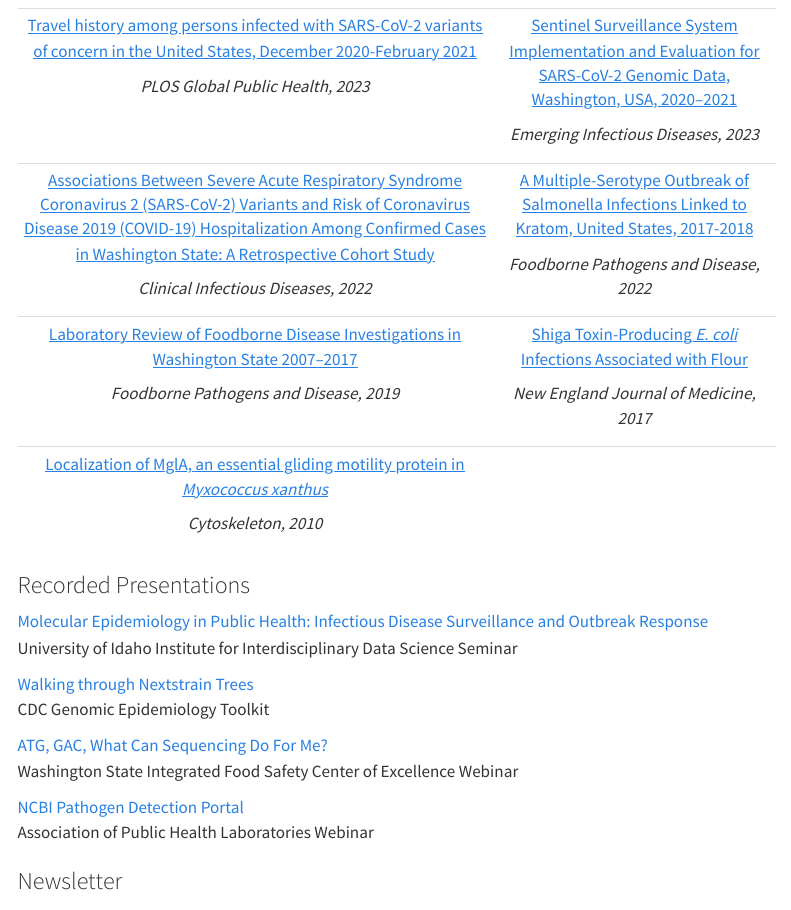
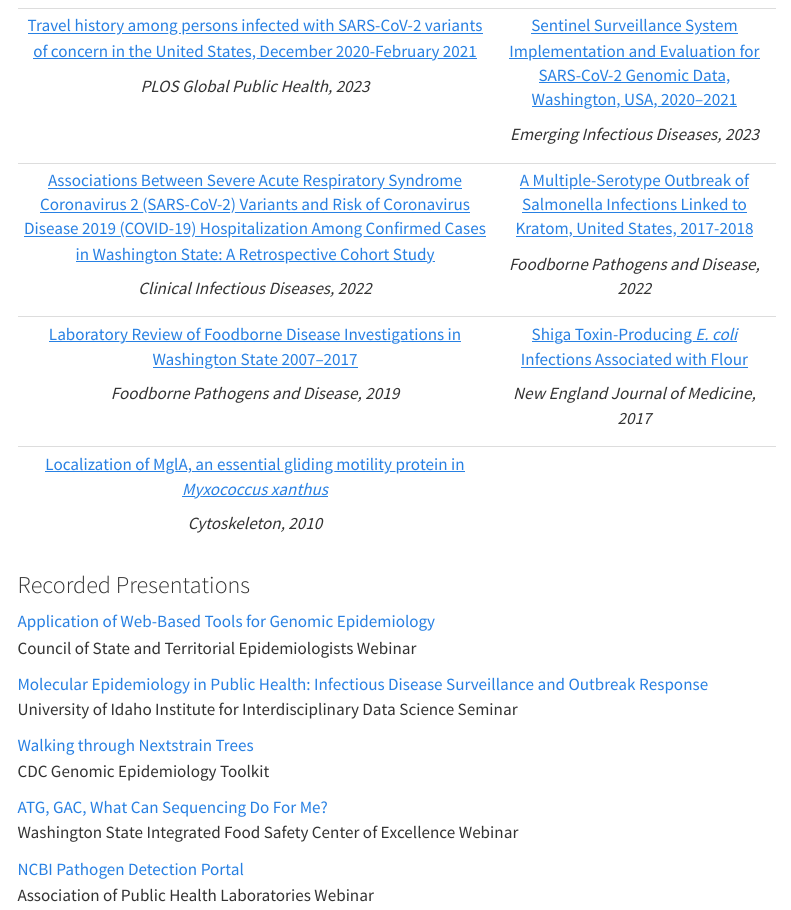
Before and after one commit to genomicepi/genomicepi, a Quarto document (index.qmd): the page in a window 1100 px wide, from 360 px down. Rendered offline with R 4.5, knitr and Pandoc in place of Quarto, with nearby package versions; menus at the side of the page are left out.

Commit message:
Add CSTE webinar

```diff
--- a/index.qmd
+++ b/index.qmd
@@ -32,6 +32,9 @@ I'm an epidemiologist with a background in molecular biology and experience in p
 
 ### Recorded Presentations
 
+[Application of Web-Based Tools for Genomic Epidemiology](https://cste.sharefile.com/share/view/sd464507c524b43ebbb8bc3c350376956)\
+Council of State and Territorial Epidemiologists Webinar
+
 [Molecular Epidemiology in Public Health: Infectious Disease Surveillance and Outbreak Response](https://www.youtube.com/watch?v=2EX9l30bWFU)\
 University of Idaho Institute for Interdisciplinary Data Science Seminar
 
```
Also changed, not shown: docs/search.json, 1 other file.
